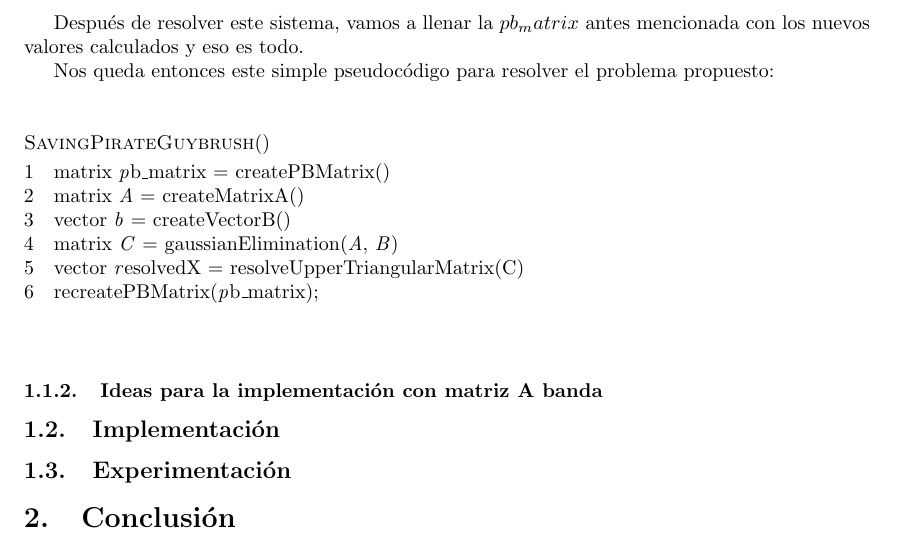
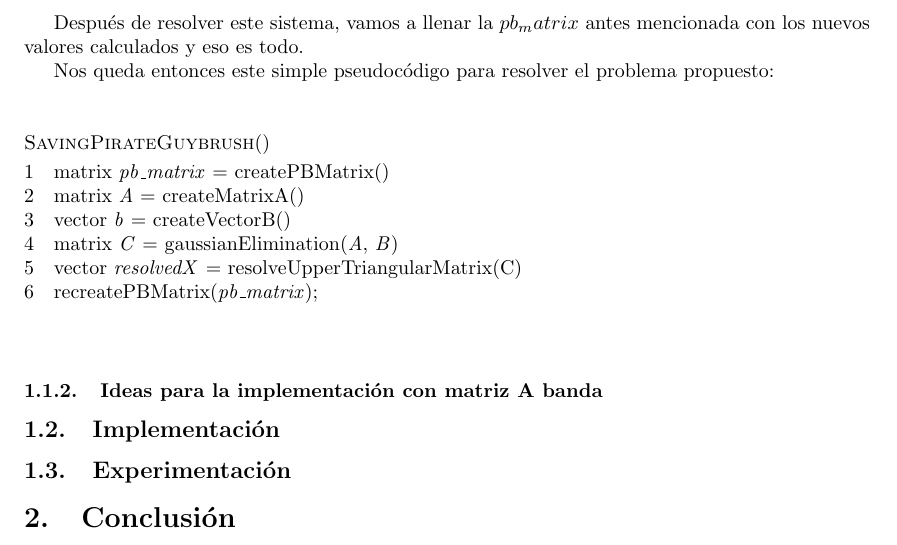
Before and after one commit to mtqp/metnum-desousa-valdes, a LaTeX document (tp1-mn/src/informe/informe.tex): part of page 6 of 6, cut so that both start at the same text. Compiled offline with pdfLaTeX; a LaTeX package or settings file that is missing is left out.

Commit message:
mas correcciones

```diff
--- a/tp1-mn/src/informe/informe.tex
+++ b/tp1-mn/src/informe/informe.tex
@@ -295,12 +295,12 @@ Nos queda entonces este simple pseudocódigo para resolver el problema propuesto
 \vspace{\baselineskip}
 \begin{codebox}
 \Procname{$\proc{SavingPirateGuybrush}()$}
-\li matrix \id pb\_matrix = createPBMatrix()
+\li matrix \id{pb\_matrix} = createPBMatrix()
 \li matrix \id A = createMatrixA()
 \li vector \id b = createVectorB()
 \li matrix \id C = gaussianElimination(\id A, \id B)
-\li vector \id resolvedX = resolveUpperTriangularMatrix(C)
-\li recreatePBMatrix(\id pb\_matrix);
+\li vector \id{resolvedX} = resolveUpperTriangularMatrix(C)
+\li recreatePBMatrix(\id{pb\_matrix});
 \End
 \end{codebox}
 \vspace{\baselineskip}
```
